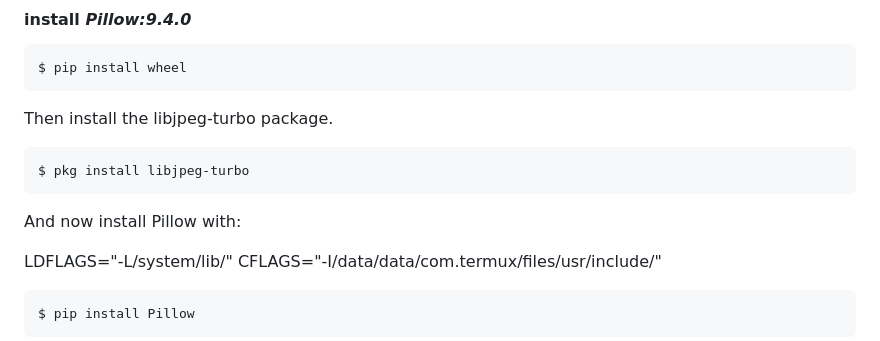
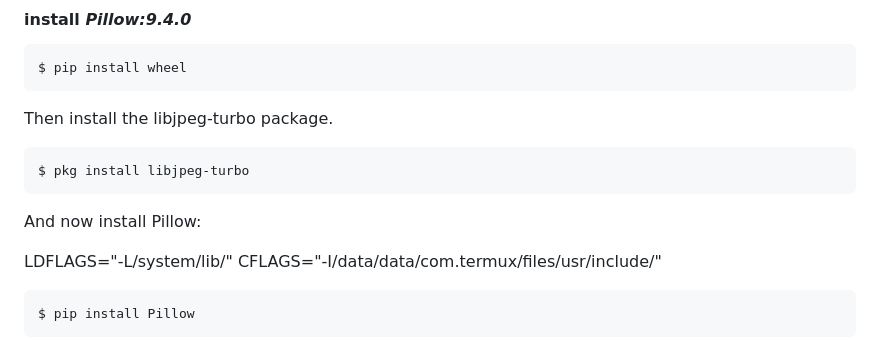
Before and after one commit to prabhu1122/School_Management_Project, a Markdown page: readme.md, the part around the change. GitHub-like rendering.

````diff
--- a/readme.md
+++ b/readme.md
@@ -73,7 +73,7 @@ Then install the libjpeg-turbo package.
 $ pkg install libjpeg-turbo
 ```
 
-And now install Pillow with:
+And now install Pillow:
 
 LDFLAGS="-L/system/lib/" CFLAGS="-I/data/data/com.termux/files/usr/include/"
 
````
